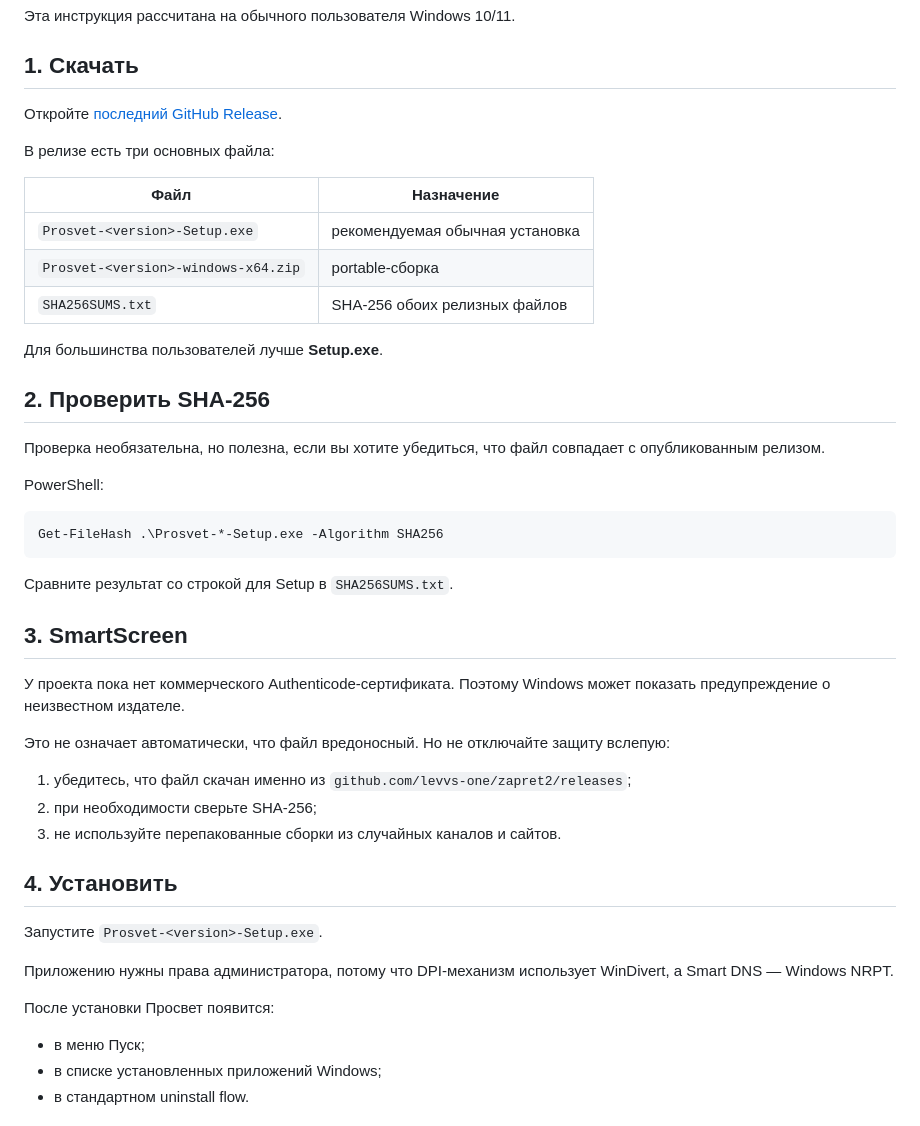
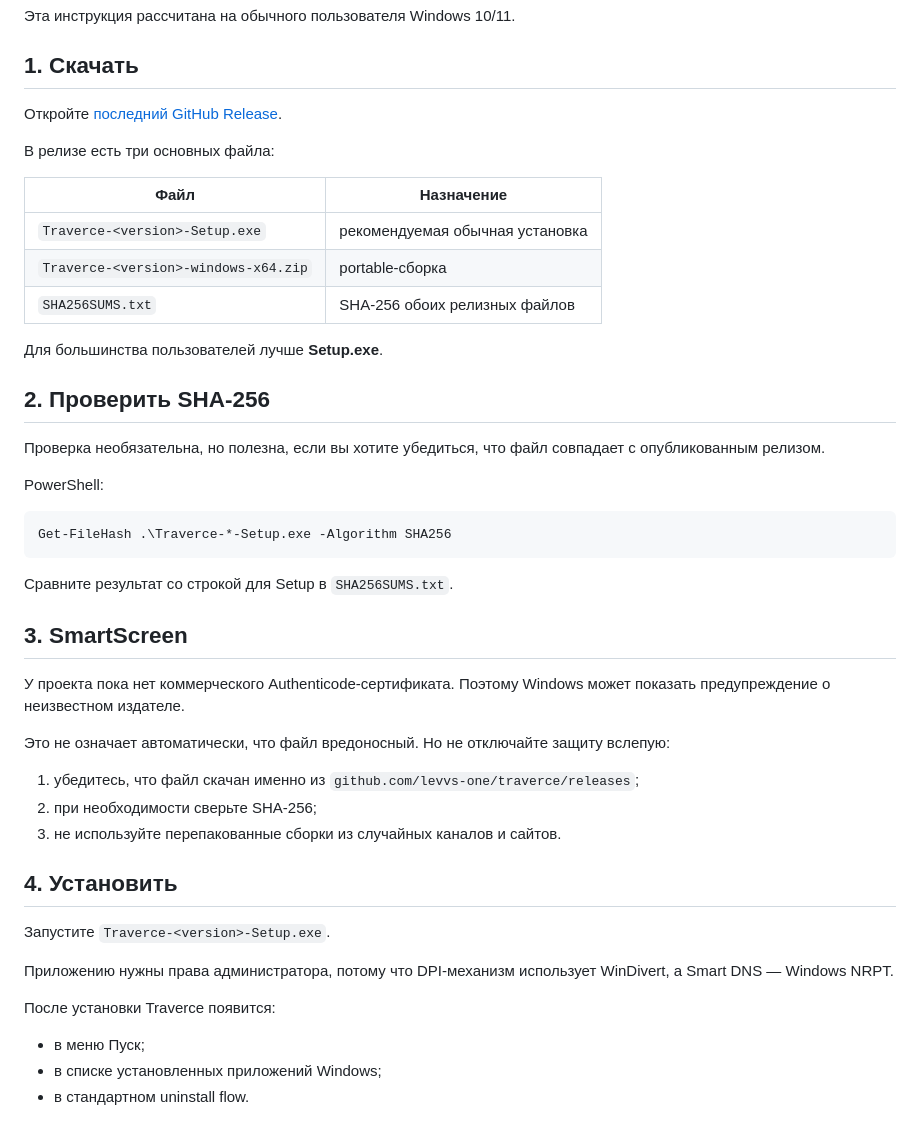
Before and after one commit to levvs-one/traverce, a Markdown page: docs/getting-started.md, the part around one of its changes. Drawn GitHub-style.

````diff
--- a/docs/getting-started.md
+++ b/docs/getting-started.md
@@ -10,8 +10,8 @@
 
 | Файл | Назначение |
 | --- | --- |
-| `Prosvet-<version>-Setup.exe` | рекомендуемая обычная установка |
-| `Prosvet-<version>-windows-x64.zip` | portable-сборка |
+| `Traverce-<version>-Setup.exe` | рекомендуемая обычная установка |
+| `Traverce-<version>-windows-x64.zip` | portable-сборка |
 | `SHA256SUMS.txt` | SHA-256 обоих релизных файлов |
 
 Для большинства пользователей лучше **Setup.exe**.
@@ -23,7 +23,7 @@
 PowerShell:
 
 ```powershell
-Get-FileHash .\Prosvet-*-Setup.exe -Algorithm SHA256
+Get-FileHash .\Traverce-*-Setup.exe -Algorithm SHA256
 ```
 
 Сравните результат со строкой для Setup в `SHA256SUMS.txt`.
@@ -34,17 +34,17 @@ Get-FileHash .\Prosvet-*-Setup.exe -Algorithm SHA256
 
 Это не означает автоматически, что файл вредоносный. Но не отключайте защиту вслепую:
 
-1. убедитесь, что файл скачан именно из `github.com/levvs-one/zapret2/releases`;
+1. убедитесь, что файл скачан именно из `github.com/levvs-one/traverce/releases`;
 2. при необходимости сверьте SHA-256;
 3. не используйте перепакованные сборки из случайных каналов и сайтов.
 
 ## 4. Установить
 
-Запустите `Prosvet-<version>-Setup.exe`.
+Запустите `Traverce-<version>-Setup.exe`.
 
 Приложению нужны права администратора, потому что DPI-механизм использует WinDivert, а Smart DNS — Windows NRPT.
 
-После установки Просвет появится:
+После установки Traverce появится:
 
 - в меню Пуск;
 - в списке установленных приложений Windows;
````
Also changed, not shown: other parts of docs/getting-started.md (+13 -13 lines).
